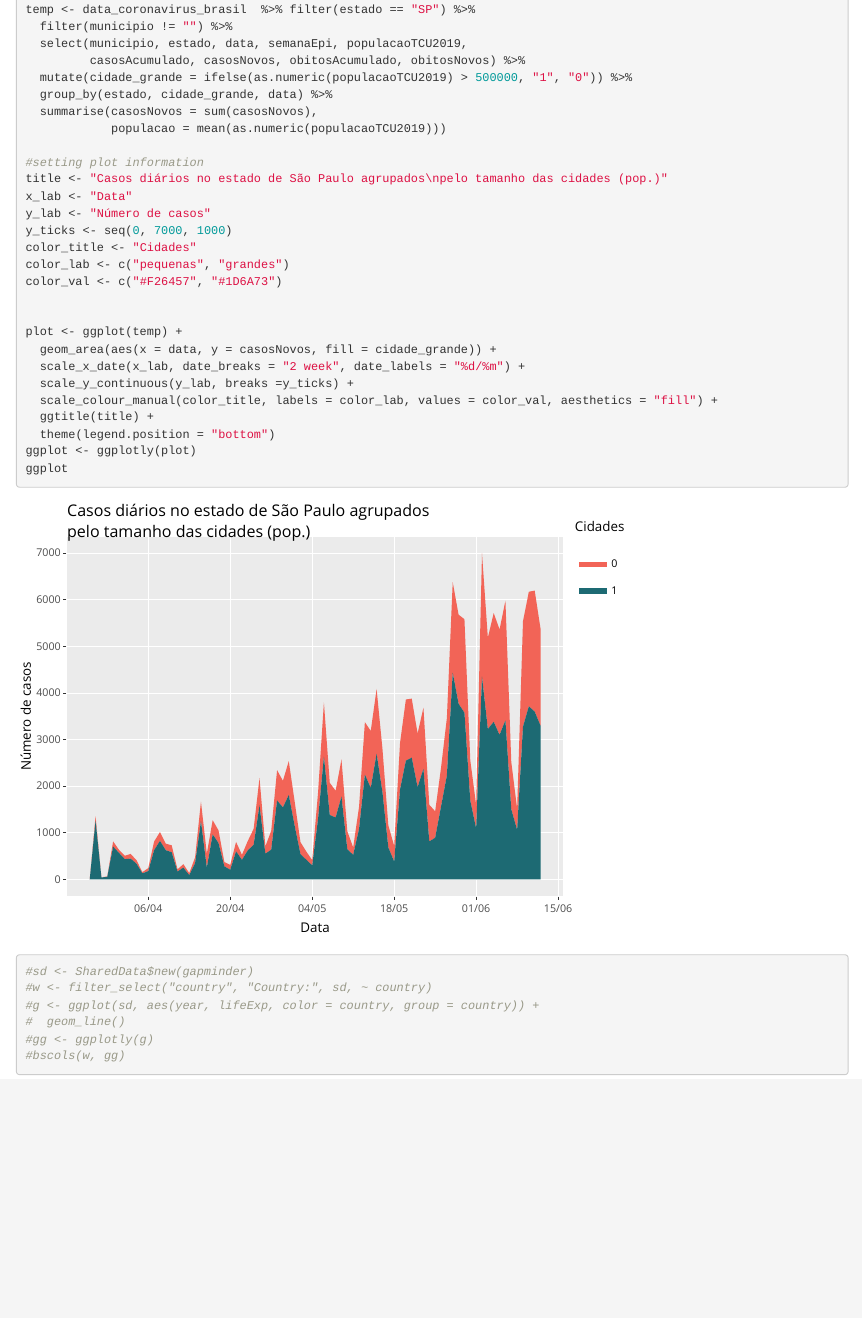
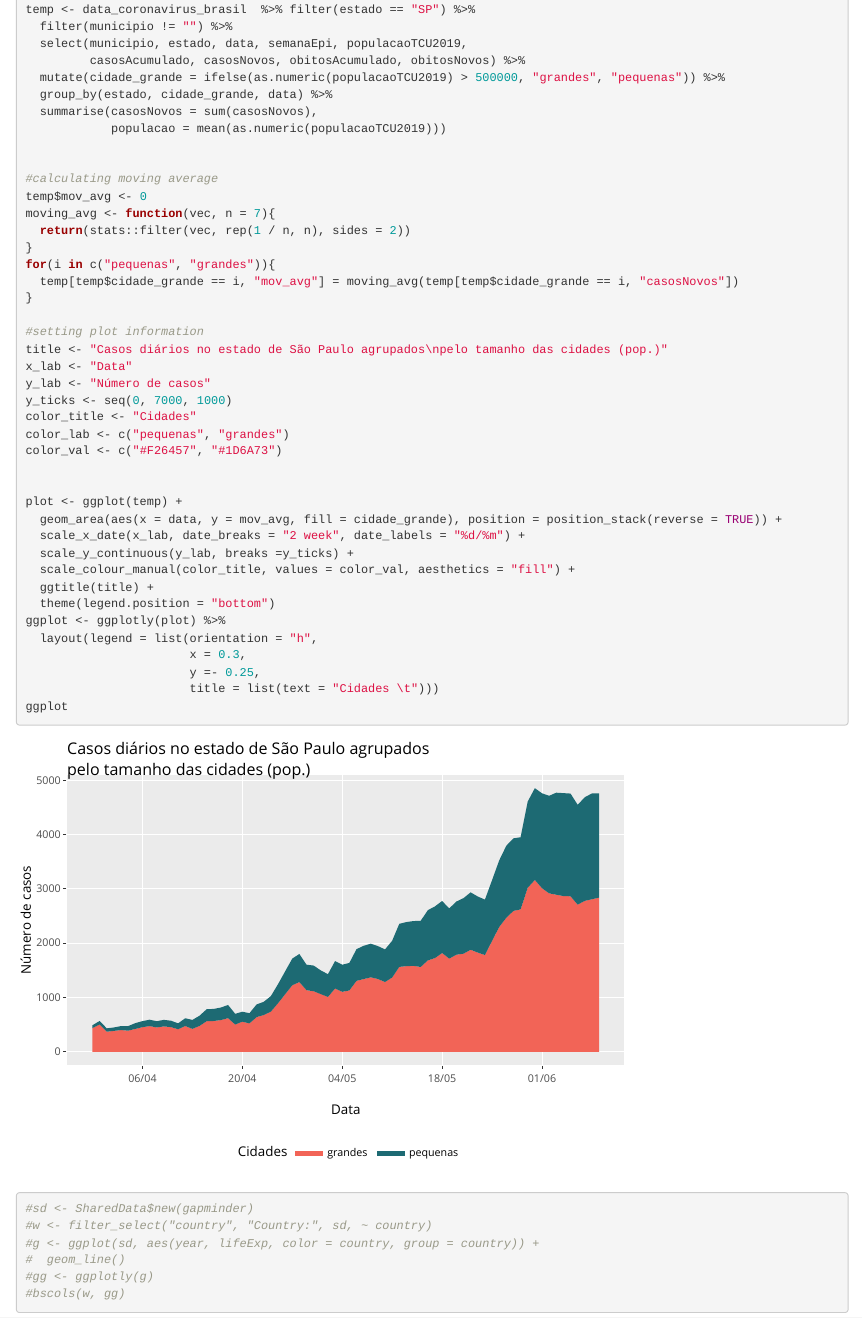
Before and after one commit to GiovaniValdrighi/COVID_viz, an R Markdown document (index.Rmd): the page in a window 1100 px wide, from 160 px down. The pictures show the output file index.html that the author committed with the source, opened offline.

Commit message:
fixed legend and started using moving average

```diff
--- a/index.Rmd
+++ b/index.Rmd
@@ -28,10 +28,20 @@ temp <- data_coronavirus_brasil  %>% filter(estado == "SP") %>%
   filter(municipio != "") %>%
   select(municipio, estado, data, semanaEpi, populacaoTCU2019,
          casosAcumulado, casosNovos, obitosAcumulado, obitosNovos) %>%
-  mutate(cidade_grande = ifelse(as.numeric(populacaoTCU2019) > 500000, "1", "0")) %>%
+  mutate(cidade_grande = ifelse(as.numeric(populacaoTCU2019) > 500000, "grandes", "pequenas")) %>%
   group_by(estado, cidade_grande, data) %>%
   summarise(casosNovos = sum(casosNovos),
             populacao = mean(as.numeric(populacaoTCU2019)))
+
+
+#calculating moving average
+temp$mov_avg <- 0
+moving_avg <- function(vec, n = 7){
+  return(stats::filter(vec, rep(1 / n, n), sides = 2))
+}
+for(i in c("pequenas", "grandes")){
+  temp[temp$cidade_grande == i, "mov_avg"] = moving_avg(temp[temp$cidade_grande == i, "casosNovos"])
+}
 
 #setting plot information
 title <- "Casos diários no estado de São Paulo agrupados\npelo tamanho das cidades (pop.)"
@@ -44,13 +54,17 @@ color_val <- c("#F26457", "#1D6A73")
 
 
 plot <- ggplot(temp) +
-  geom_area(aes(x = data, y = casosNovos, fill = cidade_grande)) +
+  geom_area(aes(x = data, y = mov_avg, fill = cidade_grande), position = position_stack(reverse = TRUE)) +
   scale_x_date(x_lab, date_breaks = "2 week", date_labels = "%d/%m") +
   scale_y_continuous(y_lab, breaks =y_ticks) +
-  scale_colour_manual(color_title, labels = color_lab, values = color_val, aesthetics = "fill") +
+  scale_colour_manual(color_title, values = color_val, aesthetics = "fill") +
   ggtitle(title) +
   theme(legend.position = "bottom")
-ggplot <- ggplotly(plot)
+ggplot <- ggplotly(plot) %>%
+  layout(legend = list(orientation = "h",
+                       x = 0.3,
+                       y =- 0.25,
+                       title = list(text = "Cidades \t")))
 ggplot
 
 #sd <- SharedData$new(gapminder)
```
Also changed, not shown: index.html.
